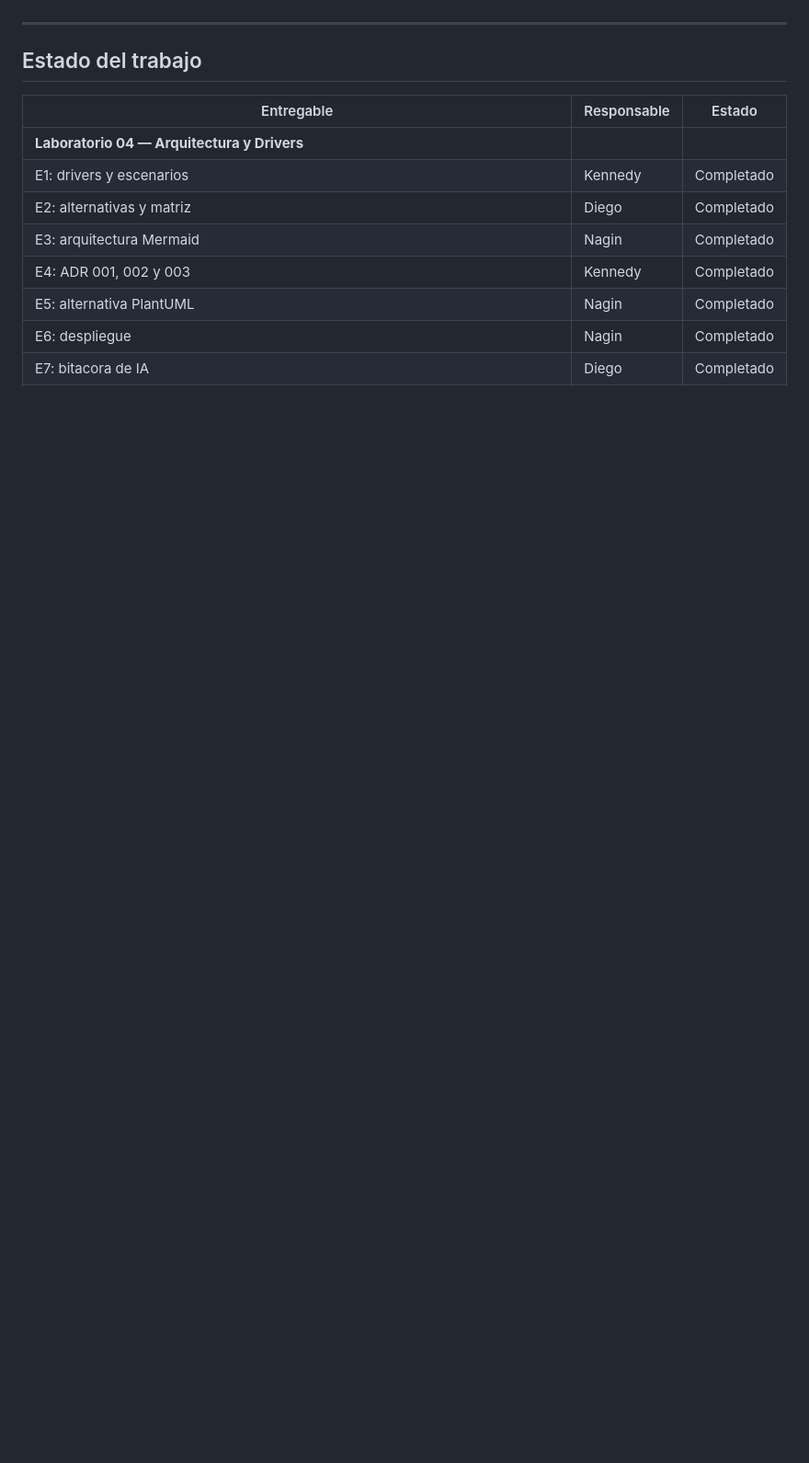
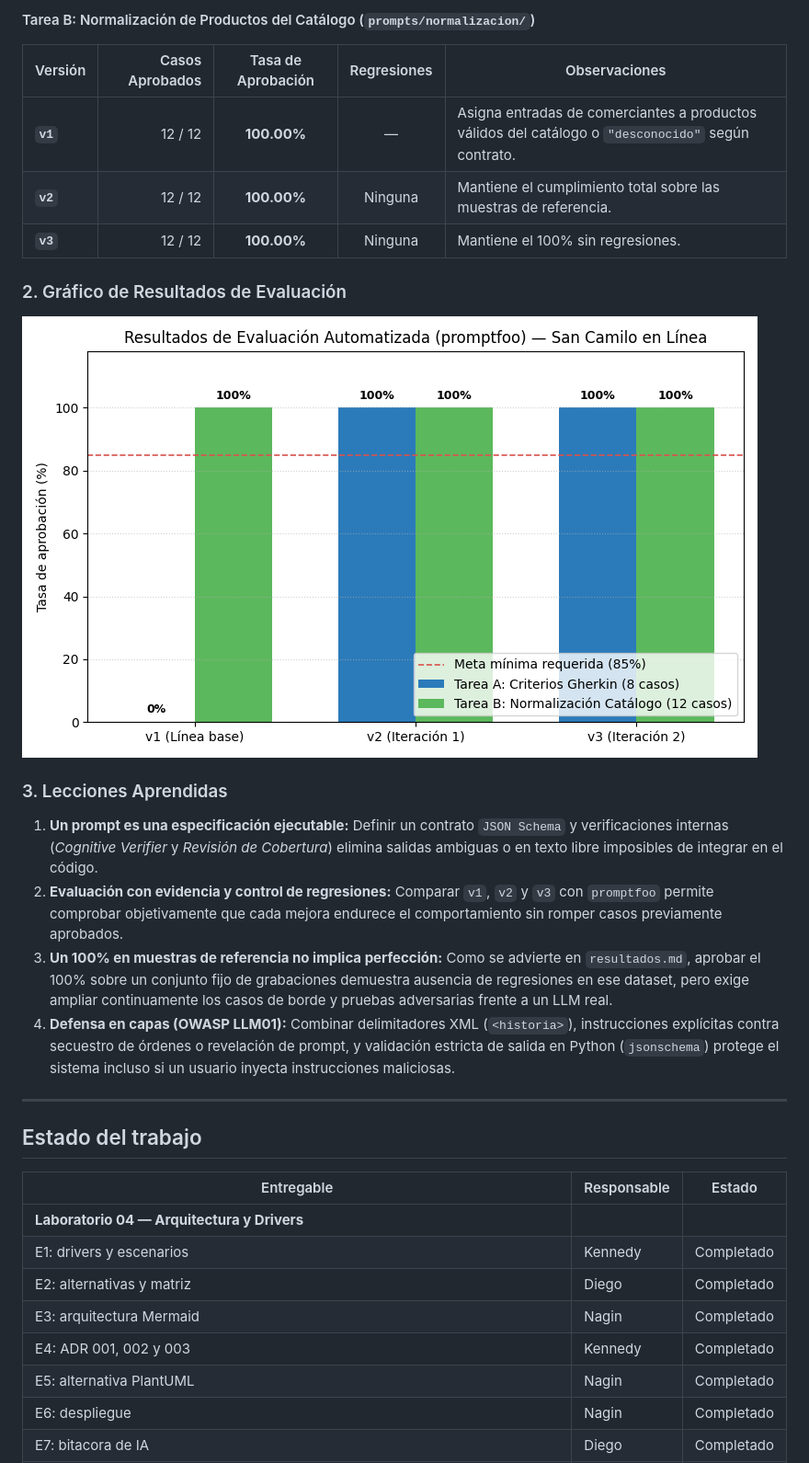
Before and after one commit to Knndy18/cs-2026b-lab04-grupo07, a Markdown page: README.md, the part around one of its changes. Shown at 92% size. Rendered like a GitHub page; pictures changed too: docs/architecture/grafico-evals-lab09.png (added); blank space fills up the shorter version.

Commit message:
E8: seccion Prompt engineering y grafico de resultados en README

```diff
--- a/README.md
+++ b/README.md
@@ -331,3 +347,20 @@ La integridad de la arquitectura se protege contra la degradación mediante prue
+#### Tarea B: Normalización de Productos del Catálogo (`prompts/normalizacion/`)
+| Versión | Casos Aprobados | Tasa de Aprobación | Regresiones | Observaciones |
+|---|---:|:---:|:---:|---|
+| **`v1`** | 12 / 12 | **100.00%** | — | Asigna entradas de comerciantes a productos válidos del catálogo o `"desconocido"` según contrato. |
+| **`v2`** | 12 / 12 | **100.00%** | Ninguna | Mantiene el cumplimiento total sobre las muestras de referencia. |
+| **`v3`** | 12 / 12 | **100.00%** | Ninguna | Mantiene el 100% sin regresiones. |
+
+### 2. Gráfico de Resultados de Evaluación
+
+![Resultados de Evaluación promptfoo - Lab 09](docs/architecture/grafico-evals-lab09.png)
+
+### 3. Lecciones Aprendidas
+1. **Un prompt es una especificación ejecutable:** Definir un contrato `JSON Schema` y verificaciones internas (*Cognitive Verifier* y *Revisión de Cobertura*) elimina salidas ambiguas o en texto libre imposibles de integrar en el código.
+2. **Evaluación con evidencia y control de regresiones:** Comparar `v1`, `v2` y `v3` con `promptfoo` permite comprobar objetivamente que cada mejora endurece el comportamiento sin romper casos previamente aprobados.
+3. **Un 100% en muestras de referencia no implica perfección:** Como se advierte en `resultados.md`, aprobar el 100% sobre un conjunto fijo de grabaciones demuestra ausencia de regresiones en ese dataset, pero exige ampliar continuamente los casos de borde y pruebas adversarias frente a un LLM real.
+4. **Defensa en capas (OWASP LLM01):** Combinar delimitadores XML (`<historia>`), instrucciones explícitas contra secuestro de órdenes o revelación de prompt, y validación estricta de salida en Python (`jsonschema`) protege el sistema incluso si un usuario inyecta instrucciones maliciosas.
+
 ---
 ## Estado del trabajo
 
```
Also changed, not shown: other parts of README.md (+16 -0 lines).
